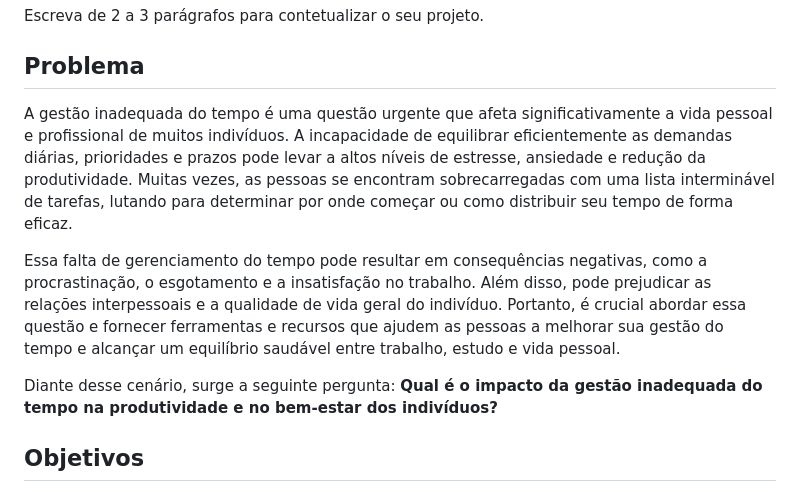
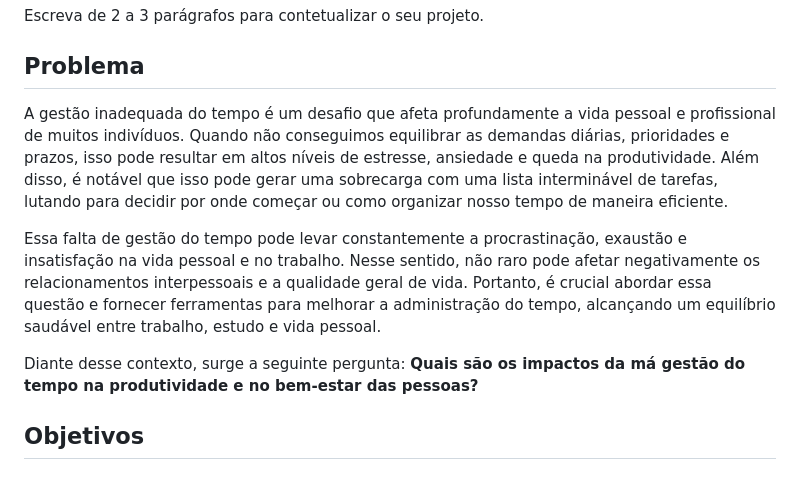
Before and after one commit to ICEI-PUC-Minas-PMV-SI/pmv-si-2024-1-pe1-t2-gestor_de_tempo, a Markdown page: docs/context.md, the part around the change. Rendered like a GitHub page.

Commit message:
Update context.md
atualizacao do texto

```diff
--- a/docs/context.md
+++ b/docs/context.md
@@ -10,11 +10,11 @@ Escreva de 2 a 3 parágrafos para contetualizar o seu projeto.
 
 ## Problema
 
-A gestão inadequada do tempo é uma questão urgente que afeta significativamente a vida pessoal e profissional de muitos indivíduos. A incapacidade de equilibrar eficientemente as demandas diárias, prioridades e prazos pode levar a altos níveis de estresse, ansiedade e redução da produtividade. Muitas vezes, as pessoas se encontram sobrecarregadas com uma lista interminável de tarefas, lutando para determinar por onde começar ou como distribuir seu tempo de forma eficaz.
+A gestão inadequada do tempo é um desafio que afeta profundamente a vida pessoal e profissional de muitos indivíduos. Quando não conseguimos equilibrar as demandas diárias, prioridades e prazos, isso pode resultar em altos níveis de estresse, ansiedade e queda na produtividade. Além disso, é notável que isso pode gerar uma sobrecarga com uma lista interminável de tarefas, lutando para decidir por onde começar ou como organizar nosso tempo de maneira eficiente.
 
-Essa falta de gerenciamento do tempo pode resultar em consequências negativas, como a procrastinação, o esgotamento e a insatisfação no trabalho. Além disso, pode prejudicar as relações interpessoais e a qualidade de vida geral do indivíduo. Portanto, é crucial abordar essa questão e fornecer ferramentas e recursos que ajudem as pessoas a melhorar sua gestão do tempo e alcançar um equilíbrio saudável entre trabalho, estudo e vida pessoal.
+Essa falta de gestão do tempo pode levar constantemente a procrastinação, exaustão e insatisfação na vida pessoal e no trabalho. Nesse sentido, não raro pode afetar negativamente os relacionamentos interpessoais e a qualidade geral de vida. Portanto, é crucial abordar essa questão e fornecer ferramentas para melhorar a administração do tempo, alcançando um equilíbrio saudável entre trabalho, estudo e vida pessoal.
 
-Diante desse cenário, surge a seguinte pergunta: **Qual é o impacto da gestão inadequada do tempo na produtividade e no bem-estar dos indivíduos?**
+Diante desse contexto, surge a seguinte pergunta: **Quais são os impactos da má gestão do tempo na produtividade e no bem-estar das pessoas?**
 
 ## Objetivos
 
```
